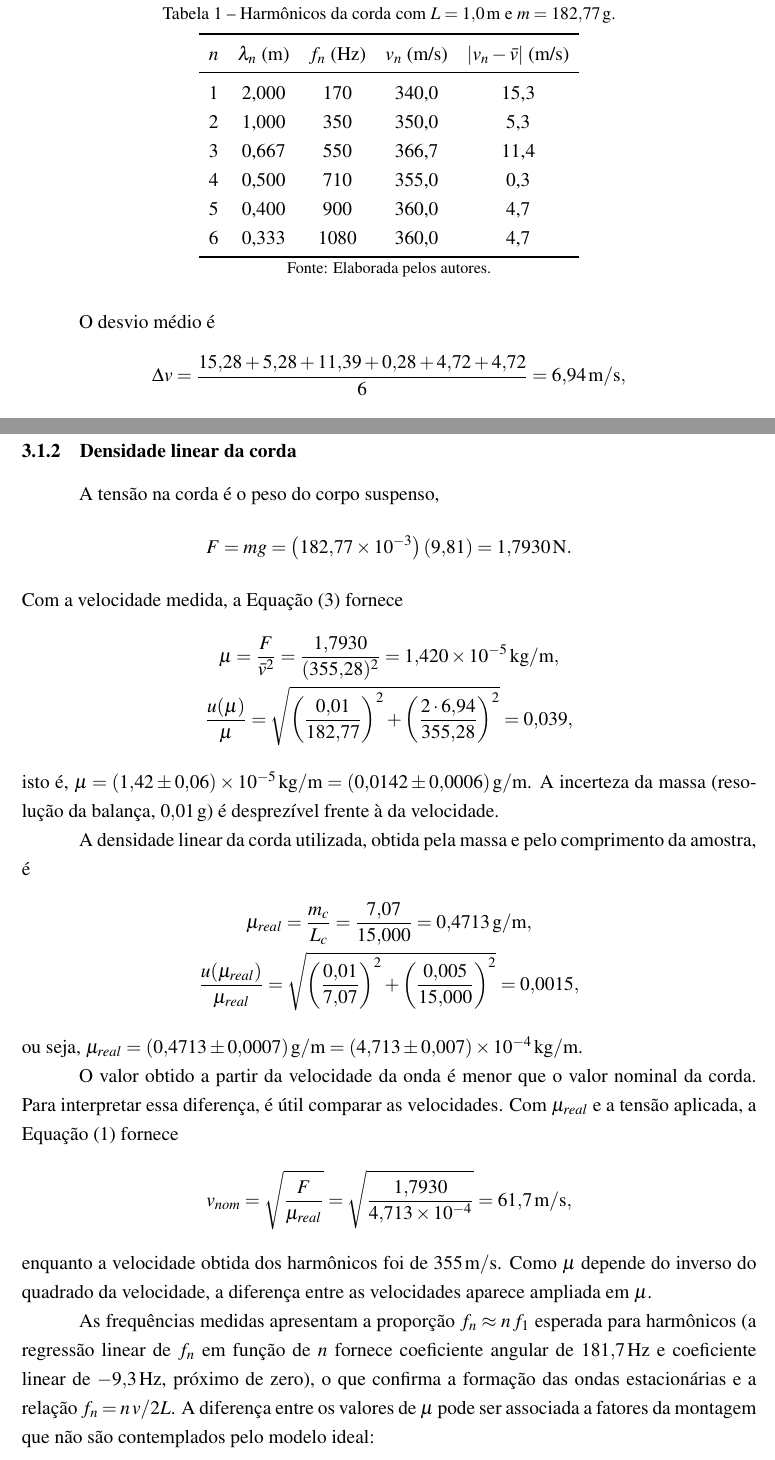
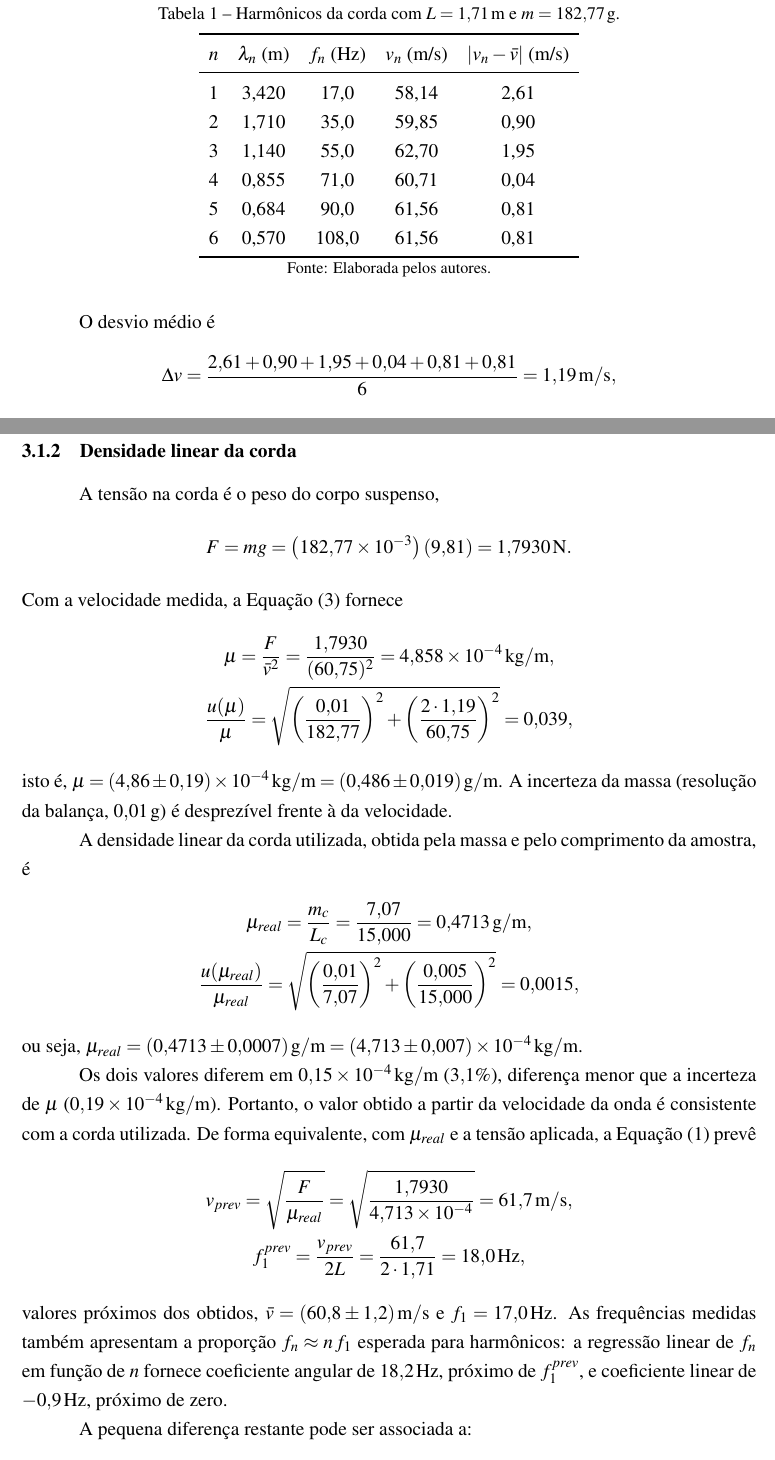
Before and after one commit to flaviocoding22/Relatorios, a LaTeX document (Relatorio_Pratica4.tex): two parts of pages 8 and 9 of 16, joined at a grey line, cut so that both start at the same text. Compiled offline with pdfLaTeX.

Commit message:
Prática 4: refaz 4.3.1 com L = 1,71 m e frequências em Hz corrigidas
Co-Authored-By: Claude Opus 5.5 <noreply@anthropic.com>
Claude-Session: https://claude.ai/code/session_01ACiTm3PSFij8Fv9ufWWLbo

```diff
--- a/Relatorio_Pratica4.tex
+++ b/Relatorio_Pratica4.tex
@@ -266,4 +265,5 @@ O comprimento vibrante da corda foi $L=1{,}0\un{m}$, e a massa suspensa, $m=182{
-v_3=0{,}667\cdot550=366{,}7\un{m/s}.
+\lambda_3=\frac{2\cdot1{,}71}{3}=1{,}140\un{m},\\
+v_3=1{,}140\cdot55{,}0=62{,}70\un{m/s}.
 \end{gather*}
 A média das seis velocidades é
 \[
@@ -273,18 +273,18 @@ e os desvios $|v_n-\bar{v}|$ correspondentes estão na Tabela~\ref{tab:corda}, q
 
 \begin{table}[H]
 \centering
-\caption{Harmônicos da corda com $L=1{,}0\un{m}$ e $m=182{,}77\un{g}$.}
+\caption{Harmônicos da corda com $L=1{,}71\un{m}$ e $m=182{,}77\un{g}$.}
 \label{tab:corda}
 \begin{tabular}{ccccc}
 \toprule
 $n$ & $\lambda_n$ (m) & $f_n$ (Hz) & $v_n$ (m/s) & $|v_n-\bar{v}|$ (m/s) \\
 \midrule
-1 & 2,000 & 170 & 340,0 & 15,3 \\
-2 & 1,000 & 350 & 350,0 & 5,3 \\
-3 & 0,667 & 550 & 366,7 & 11,4 \\
-4 & 0,500 & 710 & 355,0 & 0,3 \\
-5 & 0,400 & 900 & 360,0 & 4,7 \\
-6 & 0,333 & 1080 & 360,0 & 4,7 \\
+1 & 3,420 & 17,0 & 58,14 & 2,61 \\
+2 & 1,710 & 35,0 & 59,85 & 0,90 \\
+3 & 1,140 & 55,0 & 62,70 & 1,95 \\
+4 & 0,855 & 71,0 & 60,71 & 0,04 \\
+5 & 0,684 & 90,0 & 61,56 & 0,81 \\
+6 & 0,570 & 108,0 & 61,56 & 0,81 \\
 \bottomrule
 \end{tabular}
 \fonte{Elaborada pelos autores.}
@@ -292,7 +292,7 @@ $n$ & $\lambda_n$ (m) & $f_n$ (Hz) & $v_n$ (m/s) & $|v_n-\bar{v}|$ (m/s) \\
 
 O desvio médio é
 \[
-\Delta v=\frac{15{,}28+5{,}28+11{,}39+0{,}28+4{,}72+4{,}72}{6}=6{,}94\un{m/s},
+\Delta v=\frac{2{,}61+0{,}90+1{,}95+0{,}04+0{,}81+0{,}81}{6}=1{,}19\un{m/s},
 \]
 de modo que a velocidade da onda na corda é
 \[
@@ -334,10 +334,10 @@ F=mg=\left(182{,}77\times10^{-3}\right)(9{,}81)=1{,}7930\un{N}.
 \]
 Com a velocidade medida, a Equação~\eqref{eq:mu} fornece
 \begin{gather*}
-\mu=\frac{F}{\bar{v}^2}=\frac{1{,}7930}{(355{,}28)^2}=1{,}420\times10^{-5}\un{kg/m},\\
-\frac{u(\mu)}{\mu}=\sqrt{\left(\frac{0{,}01}{182{,}77}\right)^2+\left(\frac{2\cdot6{,}94}{355{,}28}\right)^2}=0{,}039,
+\mu=\frac{F}{\bar{v}^2}=\frac{1{,}7930}{(60{,}75)^2}=4{,}858\times10^{-4}\un{kg/m},\\
+\frac{u(\mu)}{\mu}=\sqrt{\left(\frac{0{,}01}{182{,}77}\right)^2+\left(\frac{2\cdot1{,}19}{60{,}75}\right)^2}=0{,}039,
 \end{gather*}
-isto é, $\mu=(1{,}42\pm0{,}06)\times10^{-5}\un{kg/m}=(0{,}0142\pm0{,}0006)\un{g/m}$. A incerteza da massa (resolução da balança, $0{,}01\un{g}$) é desprezível frente à da velocidade.
+isto é, $\mu=(4{,}86\pm0{,}19)\times10^{-4}\un{kg/m}=(0{,}486\pm0{,}019)\un{g/m}$. A incerteza da massa (resolução da balança, $0{,}01\un{g}$) é desprezível frente à da velocidade.
 
 A densidade linear da corda utilizada, obtida pela massa e pelo comprimento da amostra, é
 \begin{gather*}
@@ -346,11 +346,12 @@ A densidade linear da corda utilizada, obtida pela massa e pelo comprimento da a
 \end{gather*}
 ou seja, $\mu_{real}=(0{,}4713\pm0{,}0007)\un{g/m}=(4{,}713\pm0{,}007)\times10^{-4}\un{kg/m}$.
 
-O valor obtido a partir da velocidade da onda é menor que o valor nominal da corda. Para interpretar essa diferença, é útil comparar as velocidades. Com $\mu_{real}$ e a tensão aplicada, a Equação~\eqref{eq:vFmu} fornece
+Os dois valores diferem em $0{,}15\times10^{-4}\un{kg/m}$ ($3{,}1\%$), diferença menor que a incerteza de $\mu$ ($0{,}19\times10^{-4}\un{kg/m}$). Portanto, o valor obtido a partir da velocidade da onda é consistente com a corda utilizada. De forma equivalente, com $\mu_{real}$ e a tensão aplicada, a Equação~\eqref{eq:vFmu} prevê
 \begin{gather*}
-v_{nom}=\sqrt{\frac{F}{\mu_{real}}}=\sqrt{\frac{1{,}7930}{4{,}713\times10^{-4}}}=61{,}7\un{m/s},
+v_{prev}=\sqrt{\frac{F}{\mu_{real}}}=\sqrt{\frac{1{,}7930}{4{,}713\times10^{-4}}}=61{,}7\un{m/s},\\
+f_1^{prev}=\frac{v_{prev}}{2L}=\frac{61{,}7}{2\cdot1{,}71}=18{,}0\un{Hz},
 \end{gather*}
-enquanto a velocidade obtida dos harmônicos foi de $355\un{m/s}$. Como $\mu$ depende do inverso do quadrado da velocidade, a diferença entre as velocidades aparece ampliada em $\mu$.
+valores próximos dos obtidos, $\bar{v}=(60{,}8\pm1{,}2)\un{m/s}$ e $f_1=17{,}0\un{Hz}$. As frequências medidas também apresentam a proporção $f_n\approx n\,f_1$ esperada para harmônicos: a regressão linear de $f_n$ em função de $n$ fornece coeficiente angular de $18{,}2\un{Hz}$, próximo de $f_1^{prev}$, e coeficiente linear de $-0{,}9\un{Hz}$, próximo de zero.
 
-As frequências medidas apresentam a proporção $f_n\approx n\,f_1$ esperada para harmônicos (a regressão linear de $f_n$ em função de $n$ fornece coeficiente angular de $181{,}7\un{Hz}$ e coeficiente linear de $-9{,}3\un{Hz}$, próximo de zero), o que confirma a formação das ondas estacionárias e a relação $f_n=n\,v/2L$. A diferença entre os valores de $\mu$ pode ser associada a fatores da montagem que não são contemplados pelo modelo ideal:
+A pequena diferença restante pode ser associada a:
 \begin{enumerate}
```
Also changed, not shown: Relatorio_Pratica4.pdf, Relatorio_Pratica4.tex (30 more changed lines).
